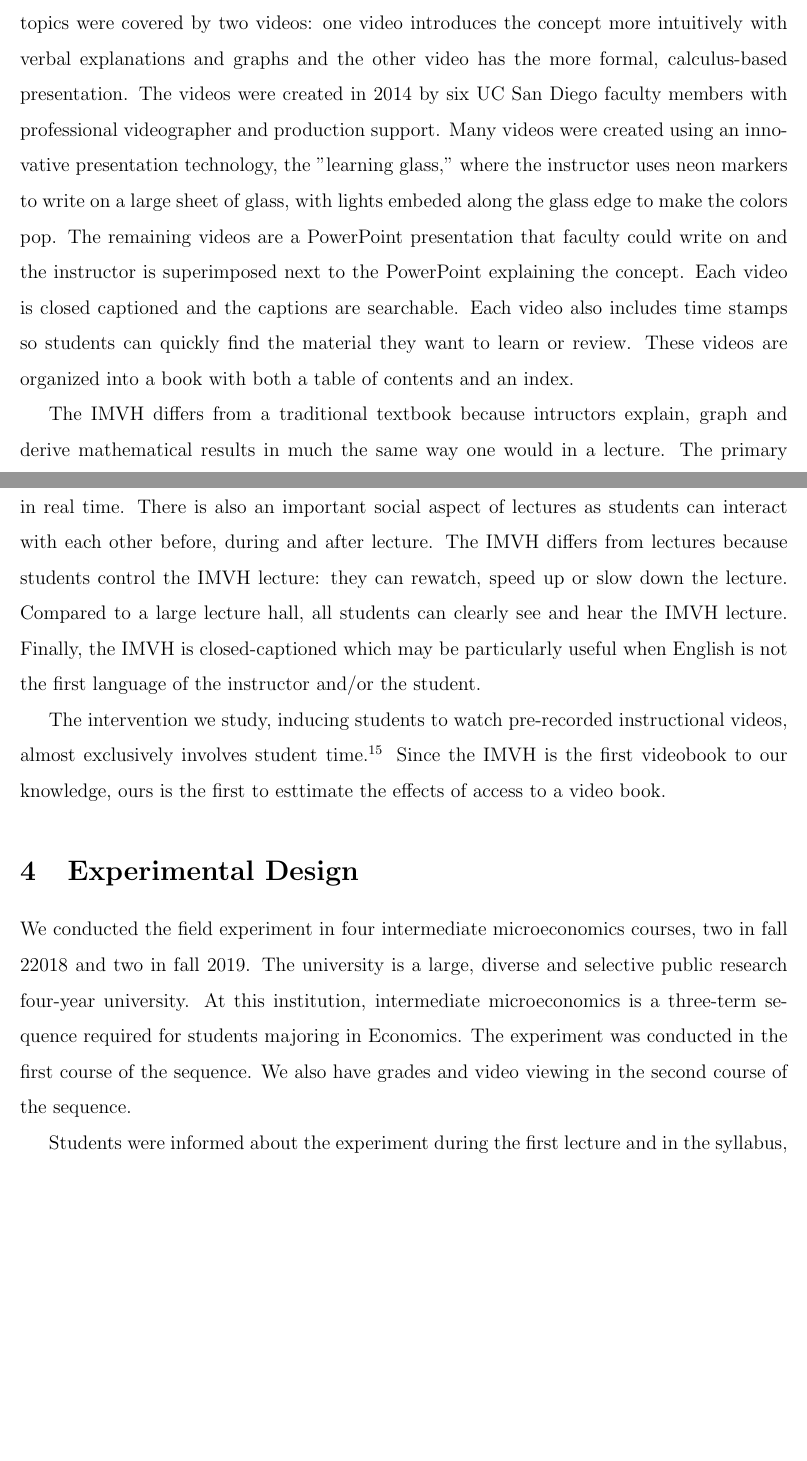
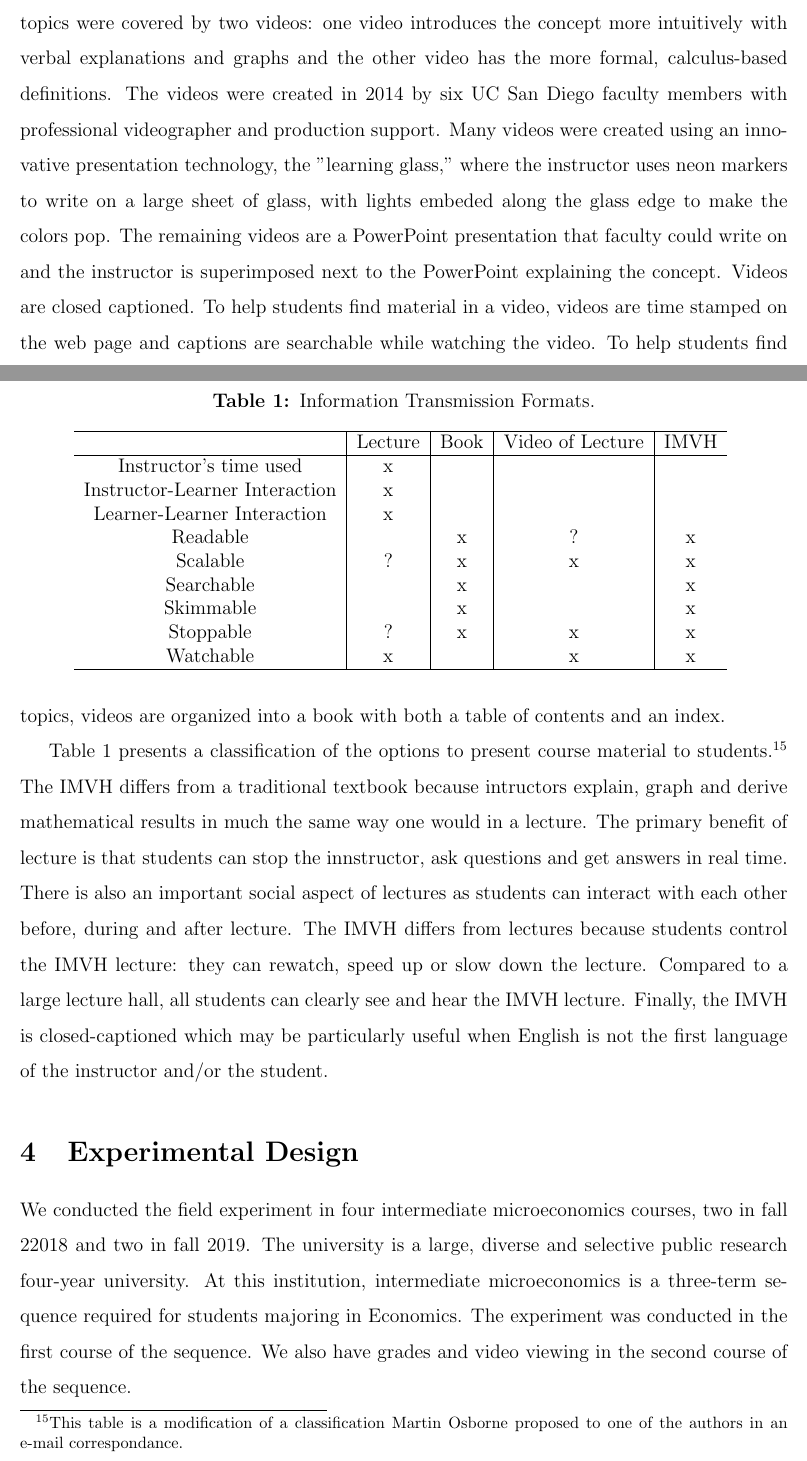
Before and after one commit to zagoodman/microeconomics_videos, a LaTeX paper (tex/paper/video_experiment.tex): two parts of pages 11 and 12 of 19 before the commit and two parts of pages 11 and 12 of 20 after it, joined at a grey line, cut so that both start at the same text, the shorter picture padded with empty space. Compiled offline with pdfLaTeX.

Commit message:
background lit

```diff
--- a/tex/paper/video_experiment.tex
+++ b/tex/paper/video_experiment.tex
@@ -202,14 +201,33 @@ Effect of Recorded Lectures:  Perhaps the educational resource most closely rela
 This study adds to this body of research by studying the effectiveness of an educational innovation:  a video textbook.  We use two empirical strategies to test for causal effects:  within class randomization for students scoring below the median on the first exam and regression discontinuity at the median.  We examine a large set of student study behaviors (lecture attendance, homework downloads from course web page, contributions to a discussion board, use of a class-specific tutoring lab) to determine if any of these study methods are substitutes or complements with video watching.  We test for spillovers to other classes taken in the same quarter.  We test for heterogeneous treatment effects using techniques that are robust to p-hacking.  Finally, our research setting allows us to examine video views in the absence of the grade incentive in the next, required intermediate microeconomics class.
 
 
-The Intermediate Microeconomics Video Handbook (IMVH) is a collection of 220 shortish videos that cover the material for a year-long intermediate microeconomics class.  Most topics were covered by two videos: one video introduces the concept more intuitively with verbal explanations and graphs and the other video has the more formal, calculus-based presentation.  The videos were created in 2014 by six UC San Diego faculty members with professional videographer and production support.  Many videos were created using an innovative presentation technology, the "learning glass," where the instructor uses neon markers to write on a large sheet of glass, with lights embeded along the glass edge to make the colors pop.  The remaining videos are a PowerPoint presentation that faculty could write on and the instructor is superimposed next to the PowerPoint explaining the concept.  Each video is closed captioned and the captions are searchable.  Each video also includes time stamps so students can quickly find the material they want to learn or review.  These videos are organized into a book with both a table of contents and an index.
-
-The IMVH differs from a traditional textbook because intructors explain, graph and derive mathematical results in much the same way one would in a lecture.  The primary benefit of lecture is that students can stop the innstructor, ask questions and get answers in real time.  There is also an important social aspect of lectures as students can interact with each other before, during and after lecture. The IMVH differs from lectures because students control the IMVH lecture:  they can rewatch, speed up or slow down the lecture.  Compared to a large lecture hall, all students can clearly see and hear the IMVH lecture.  Finally, the IMVH is closed-captioned which may be particularly useful when English is not the first language of the instructor and/or the student.
-
-The intervention we study, inducing students to watch pre-recorded instructional videos, almost exclusively involves student time.\footnote{As with textbooks, instructor time is used if students ask questions about differences between lecture and the videos or textbook.  It can be particularly time consuming if the answer to an exam question differs across lecture, videos or textbook}  Since the IMVH is the first videobook to our knowledge, ours is the first to esttimate the effects of access to a video book.
+The Intermediate Microeconomics Video Handbook (IMVH) is a collection of 220 shortish videos that cover the material for a year-long intermediate microeconomics class.  Most topics were covered by two videos: one video introduces the concept more intuitively with verbal explanations and graphs and the other video has the more formal, calculus-based definitions.  The videos were created in 2014 by six UC San Diego faculty members with professional videographer and production support.  Many videos were created using an innovative presentation technology, the "learning glass," where the instructor uses neon markers to write on a large sheet of glass, with lights embeded along the glass edge to make the colors pop.  The remaining videos are a PowerPoint presentation that faculty could write on and the instructor is superimposed next to the PowerPoint explaining the concept.  Videos are closed captioned.  To help students find material in a video, videos are time stamped on the web page and captions are searchable while watching the video.  To help students find topics, videos are organized into a book with both a table of contents and an index.
 
 
+\begin{table}
+	\caption{Information Transmission Formats.}
+	\centering
+	\begin{tabular}{c|c|c|c|c}
+		\hline
+		& Lecture & Book &  Video of Lecture & IMVH\\
+		\hline
+		Instructor's time used & x  & & &\\
+		Instructor-Learner Interaction & x & & &\\
+		Learner-Learner Interaction & x & & & \\
+		Readable & & x & ? & x \\
+		Scalable & ? & x & x & x\\
+		Searchable & & x & & x \\
+		Skimmable & & x & & x\\
+		Stoppable & ? & x & x & x\\
+		Watchable & x & & x & x\\
 
+		\hline
+
+	\end{tabular}
+	\label{infotransmission}
+\end{table}
+
+Table 1 presents a classification of the options to present course material to students.\footnote{This table is a modification of a classification Martin Osborne proposed to one of the authors in an e-mail correspondance.} The IMVH differs from a traditional textbook because intructors explain, graph and derive mathematical results in much the same way one would in a lecture.  The primary benefit of lecture is that students can stop the innstructor, ask questions and get answers in real time.  There is also an important social aspect of lectures as students can interact with each other before, during and after lecture. The IMVH differs from lectures because students control the IMVH lecture:  they can rewatch, speed up or slow down the lecture.  Compared to a large lecture hall, all students can clearly see and hear the IMVH lecture.  Finally, the IMVH is closed-captioned which may be particularly useful when English is not the first language of the instructor and/or the student.
 
 % *****************************************************************
 % Data
```
Also changed, not shown: tex/paper/video_experiment.pdf, tex/paper/video_experiment.tex (7 more changed lines).
